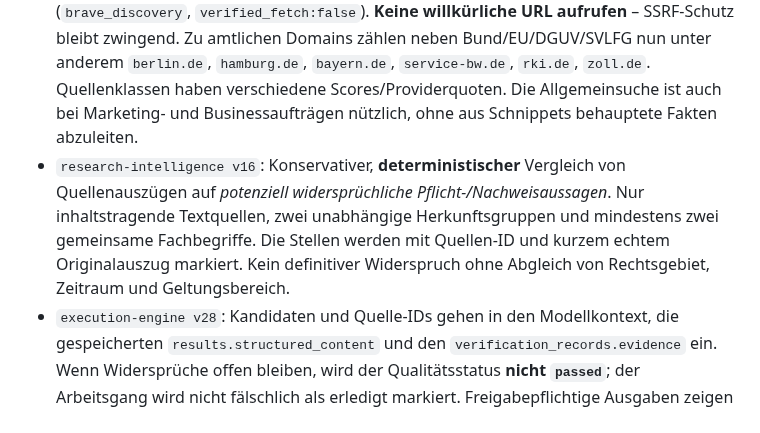
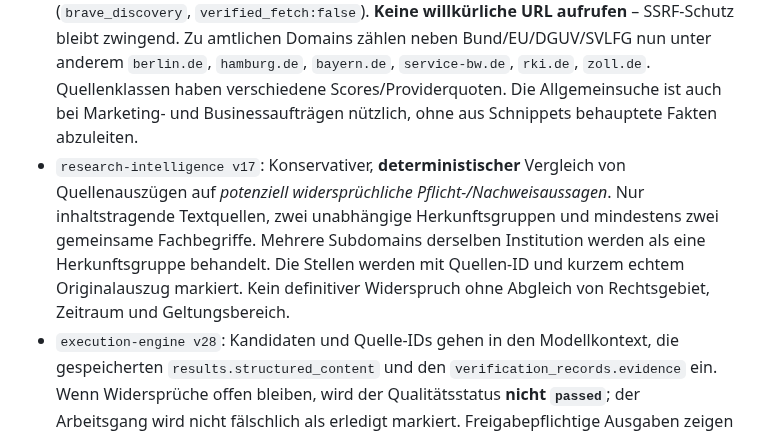
Before and after one commit to neXaro-Solutions/nexaro-solutions-website, a Markdown page: pilot/AUTONOMY_EXECUTION.md, the part around the change. Drawn GitHub-style.

Commit message:
docs(pilot): final Brave and contradiction verifier release uses intelligence v17

```diff
--- a/pilot/AUTONOMY_EXECUTION.md
+++ b/pilot/AUTONOMY_EXECUTION.md
@@ -200,7 +200,7 @@ Auf Nutzerwunsch umgesetzte Erweiterung der **bestehenden** Pilot-Funktionen (ke
 **Live-Code implementiert:**
 - `research-gateway v23`: Optionaler `BRAVE_SEARCH_API_KEY` aus **Supabase Edge Function Secrets** (nicht Frontend). Offizieller Brave-Endpunkt `/res/v1/web/search`, `X-Subscription-Token`, kontrollierte deutsche/lokale Suchanfragen, SafeSearch und Limit. 401/403, 429 und 5xx werden getrennt behandelt; Ausfall anderer Quellen wird dadurch nicht ausgelöst. Kein API-Schlüssel wird an Browser, Logs oder Datenbank zurückgegeben.
 - Brave-Weg für **zwei unterschiedliche Evidenzklassen**: (1) Amtliche HTTPS-HTML-Seiten, deren Domain vorab auf statische Whitelist geprüft und deren Inhalt tatsächlich ohne Weiterleitung heruntergeladen wurde (`brave_official`, `verified_fetch:true`); (2) sonstige Brave-SERP-Titel/Snippets nur als nicht unabhängig überprüfte Entdeckung (`brave_discovery`, `verified_fetch:false`). **Keine willkürliche URL aufrufen** – SSRF-Schutz bleibt zwingend. Zu amtlichen Domains zählen neben Bund/EU/DGUV/SVLFG nun unter anderem `berlin.de`, `hamburg.de`, `bayern.de`, `service-bw.de`, `rki.de`, `zoll.de`. Quellenklassen haben verschiedene Scores/Providerquoten. Die Allgemeinsuche ist auch bei Marketing- und Businessaufträgen nützlich, ohne aus Schnippets behauptete Fakten abzuleiten.
-- `research-intelligence v16`: Konservativer, **deterministischer** Vergleich von Quellenauszügen auf *potenziell widersprüchliche Pflicht-/Nachweisaussagen*. Nur inhaltstragende Textquellen, zwei unabhängige Herkunftsgruppen und mindestens zwei gemeinsame Fachbegriffe. Die Stellen werden mit Quellen-ID und kurzem echtem Originalauszug markiert. Kein definitiver Widerspruch ohne Abgleich von Rechtsgebiet, Zeitraum und Geltungsbereich.
+- `research-intelligence v17`: Konservativer, **deterministischer** Vergleich von Quellenauszügen auf *potenziell widersprüchliche Pflicht-/Nachweisaussagen*. Nur inhaltstragende Textquellen, zwei unabhängige Herkunftsgruppen und mindestens zwei gemeinsame Fachbegriffe. Mehrere Subdomains derselben Institution werden als eine Herkunftsgruppe behandelt. Die Stellen werden mit Quellen-ID und kurzem echtem Originalauszug markiert. Kein definitiver Widerspruch ohne Abgleich von Rechtsgebiet, Zeitraum und Geltungsbereich.
 - `execution-engine v28`: Kandidaten und Quelle-IDs gehen in den Modellkontext, die gespeicherten `results.structured_content` und den `verification_records.evidence` ein. Wenn Widersprüche offen bleiben, wird der Qualitätsstatus **nicht `passed`**; der Arbeitsgang wird nicht fälschlich als erledigt markiert. Freigabepflichtige Ausgaben zeigen Unsicherheit, statt vermeintlich definitiv rechtlich zu entscheiden.
 - `research-gateway v23` bietet den nach Login verfügbaren, isolierten `operation=brave_diagnostic` (kein Konto-/Auftrags-/Fortschritts-Update). Ohne Schlüssel meldet er `not_configured`; `live_test=true` prüft genau eine bezahlte Brave-Suche und gibt nur Status und Ergebnisanzahlen zurück.
 - `pilot/index.html` LUMEN `2026.10.08.33`: Im **bestehenden** Admin-Bereich `Systemtests` ist ein schmaler `⌕ Brave prüfen`-Button integriert. Keine neue große Karte oder separate Office-/CRM-Oberfläche.
```
